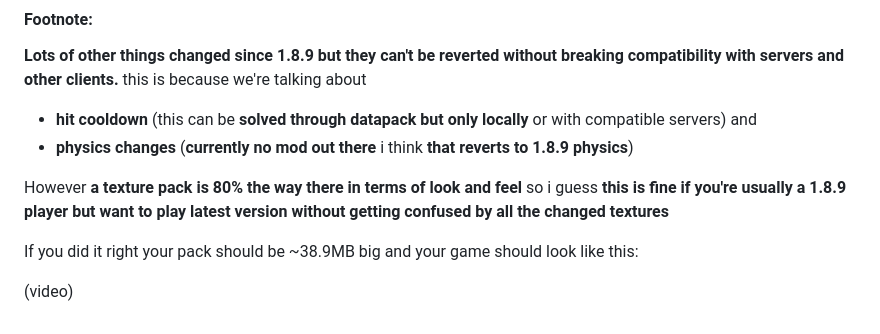
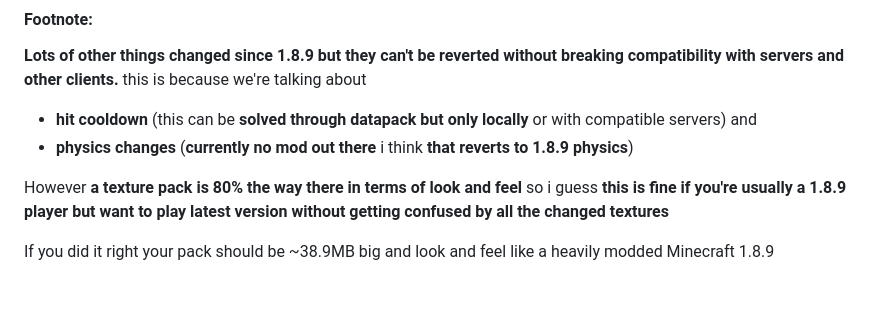
Before and after one commit to kaduvert/awesome-minecraft-textures, a Markdown page: README.md, the part around one of its changes. Rendered like a GitHub page; blank space fills up the shorter version.

```diff
--- a/README.md
+++ b/README.md
@@ -75,6 +77,4 @@ this is because we're talking about
 
 However **a texture pack is 80% the way there in terms of look and feel** so i guess **this is fine if you're usually a 1.8.9 player but want to play latest version without getting confused by all the changed textures**
 
-If you did it right your pack should be ~38.9MB big and your game should look like this:
-
-(video)
+If you did it right your pack should be ~38.9MB big and look and feel like a heavily modded Minecraft 1.8.9
```
Also changed, not shown: other parts of README.md (+6 -4 lines).
